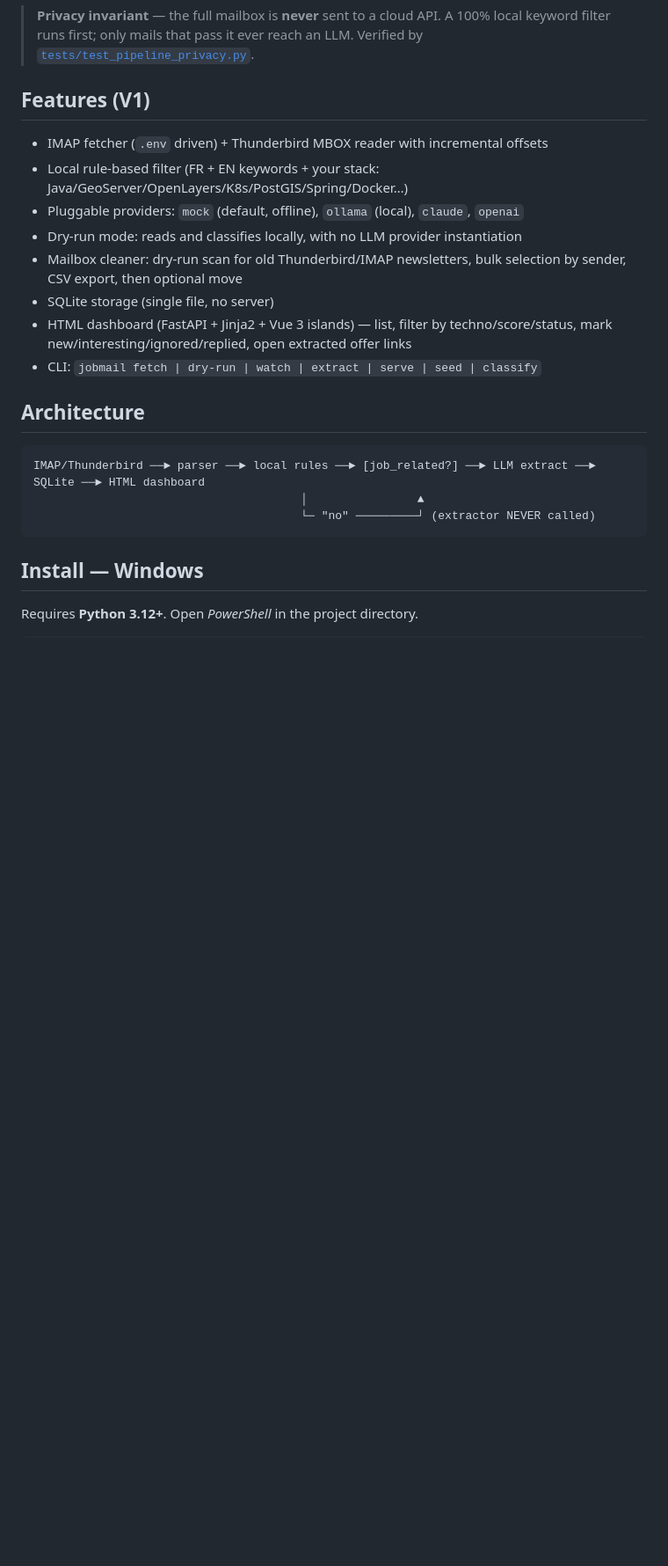
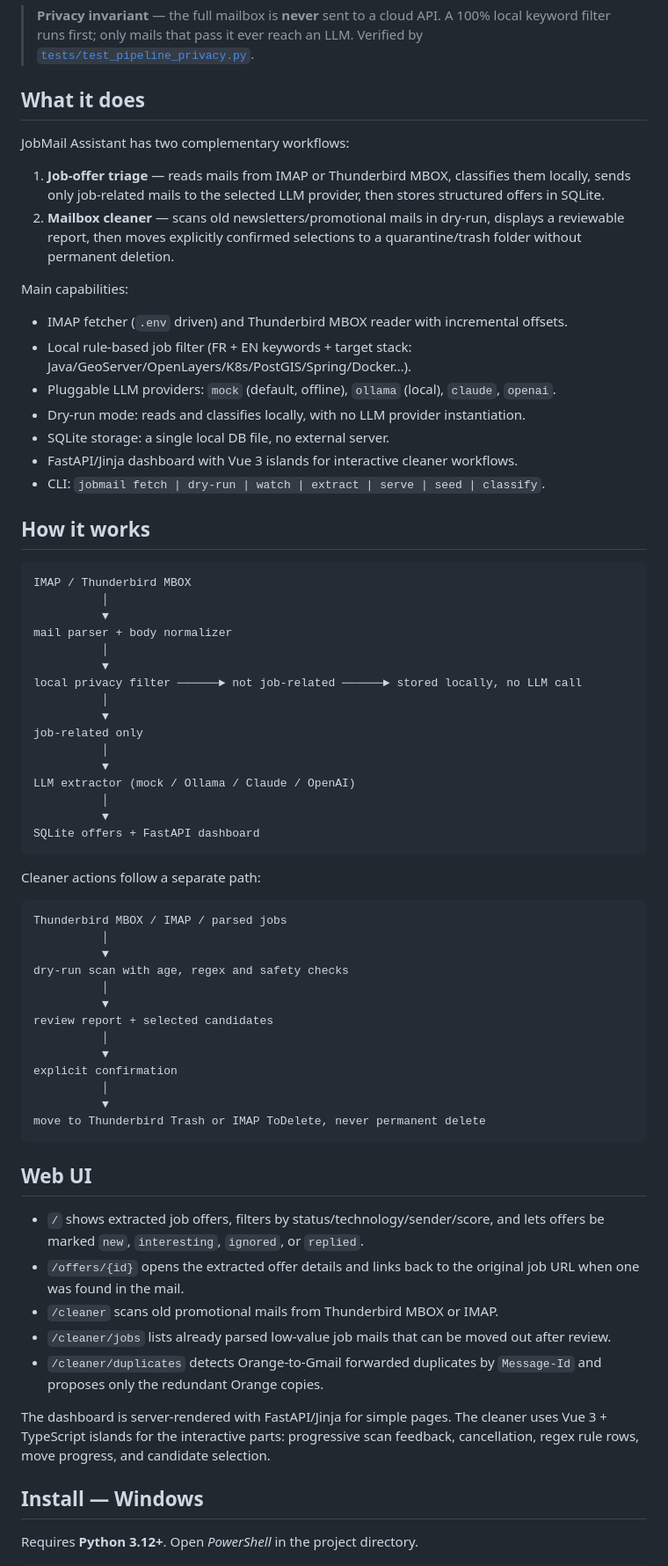
Before and after one commit to Sylad/jobmail-assistant, a Markdown page: README.md, the part around one of its changes. Shown at 88% size. Drawn GitHub-style; blank space fills up the shorter version.

Commit message:
docs: explain application workflow
Co-authored-by: OpenAI Codex <codex@openai.com>

````diff
--- a/README.md
+++ b/README.md
@@ -27,24 +27,82 @@ and [OpenAI Codex](https://openai.com/codex).**
 > keyword filter runs first; only mails that pass it ever reach an LLM. Verified by
 > [`tests/test_pipeline_privacy.py`](tests/test_pipeline_privacy.py).
 
-## Features (V1)
+## What it does
 
-- IMAP fetcher (`.env` driven) + Thunderbird MBOX reader with incremental offsets
-- Local rule-based filter (FR + EN keywords + your stack: Java/GeoServer/OpenLayers/K8s/PostGIS/Spring/Docker…)
-- Pluggable providers: `mock` (default, offline), `ollama` (local), `claude`, `openai`
-- Dry-run mode: reads and classifies locally, with no LLM provider instantiation
-- Mailbox cleaner: dry-run scan for old Thunderbird/IMAP newsletters, bulk selection by sender, CSV export, then optional move
-- SQLite storage (single file, no server)
-- HTML dashboard (FastAPI + Jinja2 + Vue 3 islands) — list, filter by techno/score/status, mark new/interesting/ignored/replied, open extracted offer links
-- CLI: `jobmail fetch | dry-run | watch | extract | serve | seed | classify`
+JobMail Assistant has two complementary workflows:
 
-## Architecture
+1. **Job-offer triage** — reads mails from IMAP or Thunderbird MBOX, classifies
+   them locally, sends only job-related mails to the selected LLM provider, then
+   stores structured offers in SQLite.
+2. **Mailbox cleaner** — scans old newsletters/promotional mails in dry-run,
+   displays a reviewable report, then moves explicitly confirmed selections to a
+   quarantine/trash folder without permanent deletion.
+
+Main capabilities:
+
+- IMAP fetcher (`.env` driven) and Thunderbird MBOX reader with incremental offsets.
+- Local rule-based job filter (FR + EN keywords + target stack:
+  Java/GeoServer/OpenLayers/K8s/PostGIS/Spring/Docker…).
+- Pluggable LLM providers: `mock` (default, offline), `ollama` (local), `claude`, `openai`.
+- Dry-run mode: reads and classifies locally, with no LLM provider instantiation.
+- SQLite storage: a single local DB file, no external server.
+- FastAPI/Jinja dashboard with Vue 3 islands for interactive cleaner workflows.
+- CLI: `jobmail fetch | dry-run | watch | extract | serve | seed | classify`.
+
+## How it works
 
 ```
-IMAP/Thunderbird ──► parser ──► local rules ──► [job_related?] ──► LLM extract ──► SQLite ──► HTML dashboard
-                                       │                ▲
-                                       └─ "no" ─────────┘ (extractor NEVER called)
+IMAP / Thunderbird MBOX
+          │
+          ▼
+mail parser + body normalizer
+          │
+          ▼
+local privacy filter ──────► not job-related ──────► stored locally, no LLM call
+          │
+          ▼
+job-related only
+          │
+          ▼
+LLM extractor (mock / Ollama / Claude / OpenAI)
+          │
+          ▼
+SQLite offers + FastAPI dashboard
 ```
+
+Cleaner actions follow a separate path:
+
+```
+Thunderbird MBOX / IMAP / parsed jobs
+          │
+          ▼
+dry-run scan with age, regex and safety checks
+          │
+          ▼
+review report + selected candidates
+          │
+          ▼
+explicit confirmation
+          │
+          ▼
+move to Thunderbird Trash or IMAP ToDelete, never permanent delete
+```
+
+## Web UI
+
+- `/` shows extracted job offers, filters by status/technology/sender/score, and
+  lets offers be marked `new`, `interesting`, `ignored`, or `replied`.
+- `/offers/{id}` opens the extracted offer details and links back to the original
+  job URL when one was found in the mail.
+- `/cleaner` scans old promotional mails from Thunderbird MBOX or IMAP.
+- `/cleaner/jobs` lists already parsed low-value job mails that can be moved out
+  after review.
+- `/cleaner/duplicates` detects Orange-to-Gmail forwarded duplicates by
+  `Message-Id` and proposes only the redundant Orange copies.
+
+The dashboard is server-rendered with FastAPI/Jinja for simple pages. The cleaner
+uses Vue 3 + TypeScript islands for the interactive parts: progressive scan
+feedback, cancellation, regex rule rows, move progress, and candidate selection.
 
 ## Install — Windows
 
````
Also changed, not shown: other parts of README.md (+28 -1 lines).
